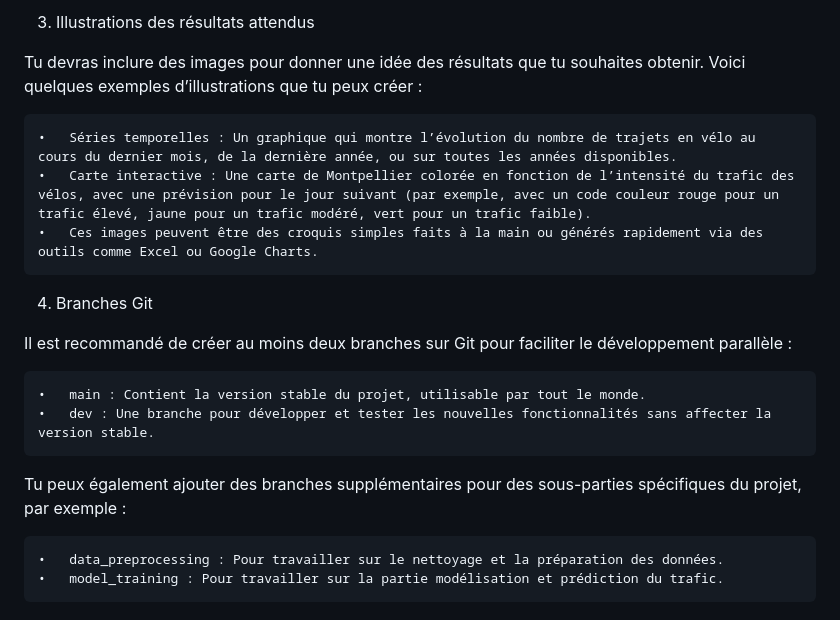
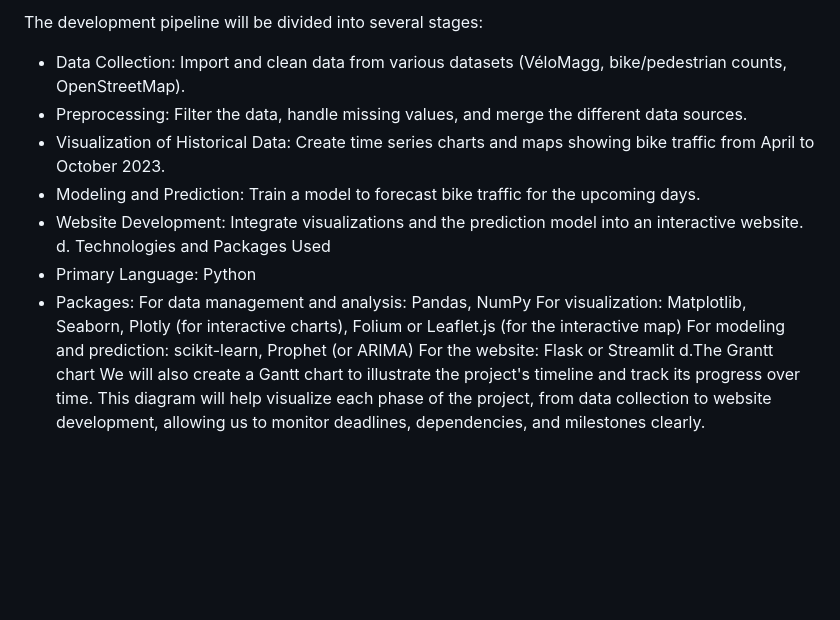
Before and after one commit to EmilieAig/BikeProjectTeam7, a Markdown page: README.md, the part around one of its changes. Rendered like a GitHub page; blank space fills up the shorter version.

```diff
--- a/README.md
+++ b/README.md
@@ -59,19 +36,15 @@ d. Technologies et packages utilisés
-3. Illustrations des résultats attendus
-
-Tu devras inclure des images pour donner une idée des résultats que tu souhaites obtenir. Voici quelques exemples d’illustrations que tu peux créer :
-
-	•	Séries temporelles : Un graphique qui montre l’évolution du nombre de trajets en vélo au cours du dernier mois, de la dernière année, ou sur toutes les années disponibles.
-	•	Carte interactive : Une carte de Montpellier colorée en fonction de l’intensité du trafic des vélos, avec une prévision pour le jour suivant (par exemple, avec un code couleur rouge pour un trafic élevé, jaune pour un trafic modéré, vert pour un trafic faible).
-	•	Ces images peuvent être des croquis simples faits à la main ou générés rapidement via des outils comme Excel ou Google Charts.
-
-4. Branches Git
-
-Il est recommandé de créer au moins deux branches sur Git pour faciliter le développement parallèle :
-
-	•	main : Contient la version stable du projet, utilisable par tout le monde.
-	•	dev : Une branche pour développer et tester les nouvelles fonctionnalités sans affecter la version stable.
-
-Tu peux également ajouter des branches supplémentaires pour des sous-parties spécifiques du projet, par exemple :
-
-	•	data_preprocessing : Pour travailler sur le nettoyage et la préparation des données.
-	•	model_training : Pour travailler sur la partie modélisation et prédiction du trafic.
+The development pipeline will be divided into several stages:
+- Data Collection: Import and clean data from various datasets (VéloMagg, bike/pedestrian counts, OpenStreetMap).
+- Preprocessing: Filter the data, handle missing values, and merge the different data sources.
+- Visualization of Historical Data: Create time series charts and maps showing bike traffic from April to October 2023.
+- Modeling and Prediction: Train a model to forecast bike traffic for the upcoming days.
+- Website Development: Integrate visualizations and the prediction model into an interactive website.
+d. Technologies and Packages Used
+- Primary Language: Python
+- Packages:
+    For data management and analysis: Pandas, NumPy
+    For visualization: Matplotlib, Seaborn, Plotly (for interactive charts), Folium or Leaflet.js (for the interactive map)
+    For modeling and prediction: scikit-learn, Prophet (or ARIMA)
+    For the website: Flask or Streamlit
+d.The Grantt chart
+We will also create a Gantt chart to illustrate the project's timeline and track its progress over time. This diagram will help visualize each phase of the project, from data collection to website development, allowing us to monitor deadlines, dependencies, and milestones clearly.
```
Also changed, not shown: other parts of README.md (+23 -46 lines).
